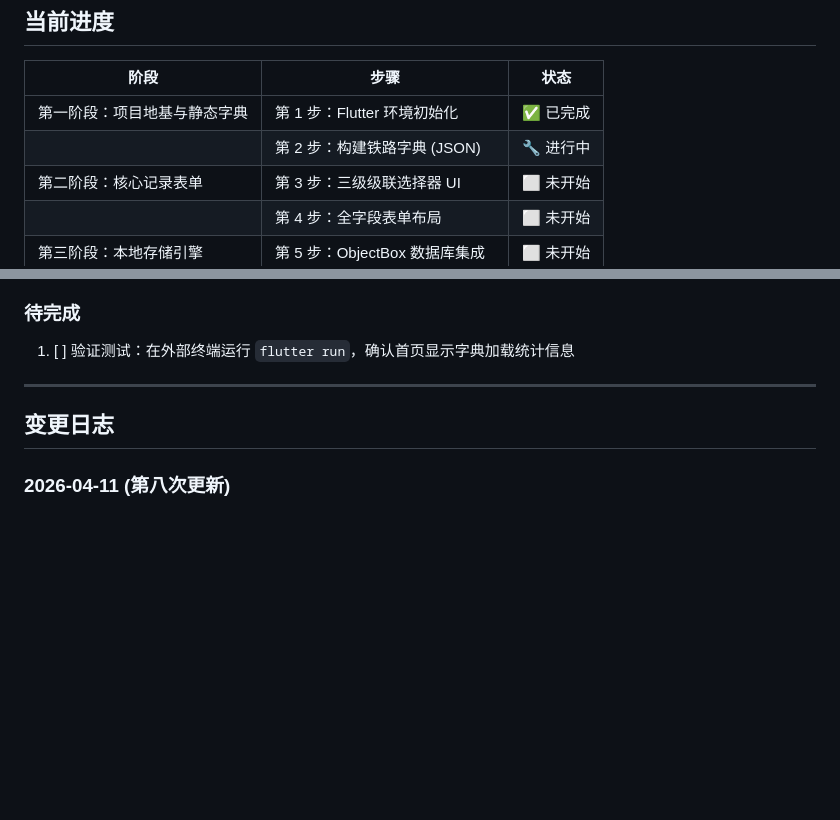
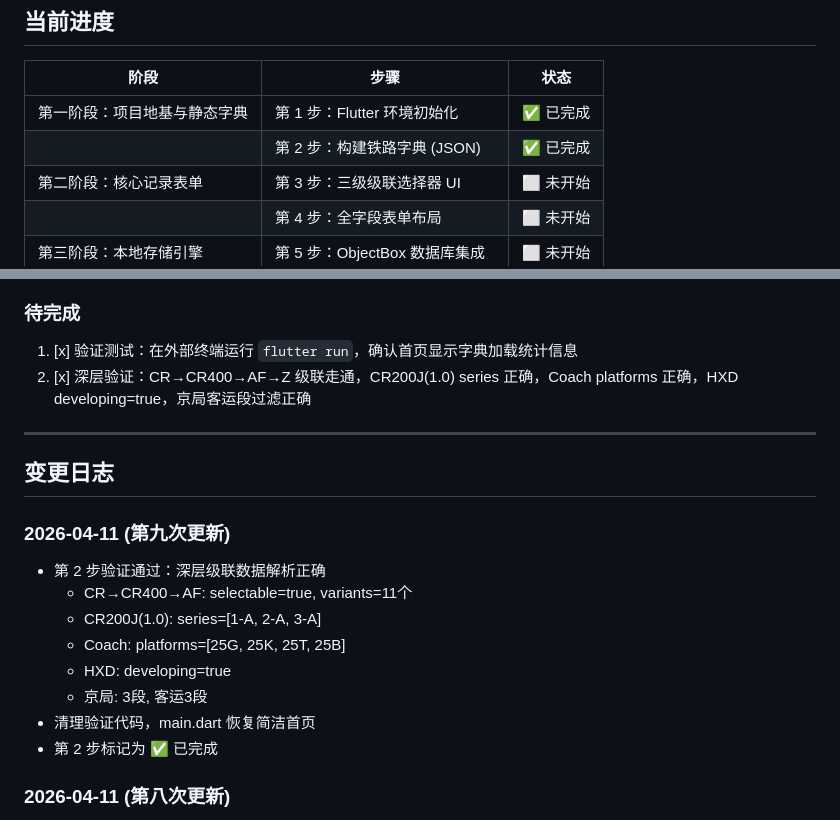
Before and after one commit to cheeemmms/Yunntan_Recorder, a Markdown page: memory-bank/progress.md, 2 parts joined by grey strips. Drawn GitHub-style; blank space fills up the shorter version.

Commit message:
chore: 第2步验证通过，清理验证代码，标记完成

```diff
--- a/memory-bank/progress.md
+++ b/memory-bank/progress.md
@@ -8,7 +8,7 @@
 | 阶段 | 步骤 | 状态 |
 |------|------|------|
 | 第一阶段：项目地基与静态字典 | 第 1 步：Flutter 环境初始化 | ✅ 已完成 |
-| | 第 2 步：构建铁路字典 (JSON) | 🔧 进行中 |
+| | 第 2 步：构建铁路字典 (JSON) | ✅ 已完成 |
 | 第二阶段：核心记录表单 | 第 3 步：三级级联选择器 UI | ⬜ 未开始 |
 | | 第 4 步：全字段表单布局 | ⬜ 未开始 |
 | 第三阶段：本地存储引擎 | 第 5 步：ObjectBox 数据库集成 | ⬜ 未开始 |
@@ -112,11 +112,22 @@ flutter build apk        # 构建 APK
 - [x] `lib/main.dart` 已更新：首页显示字典加载统计信息
 
 ### 待完成
-1. [ ] 验证测试：在外部终端运行 `flutter run`，确认首页显示字典加载统计信息
+1. [x] 验证测试：在外部终端运行 `flutter run`，确认首页显示字典加载统计信息
+2. [x] 深层验证：CR→CR400→AF→Z 级联走通，CR200J(1.0) series 正确，Coach platforms 正确，HXD developing=true，京局客运段过滤正确
 
 ---
 
 ## 变更日志
+
+### 2026-04-11 (第九次更新)
+- 第 2 步验证通过：深层级联数据解析正确
+  - CR→CR400→AF: selectable=true, variants=11个
+  - CR200J(1.0): series=[1-A, 2-A, 3-A]
+  - Coach: platforms=[25G, 25K, 25T, 25B]
+  - HXD: developing=true
+  - 京局: 3段, 客运3段
+- 清理验证代码，main.dart 恢复简洁首页
+- 第 2 步标记为 ✅ 已完成
 
 ### 2026-04-11 (第八次更新)
 - 数据加载与解析代码完成
```
